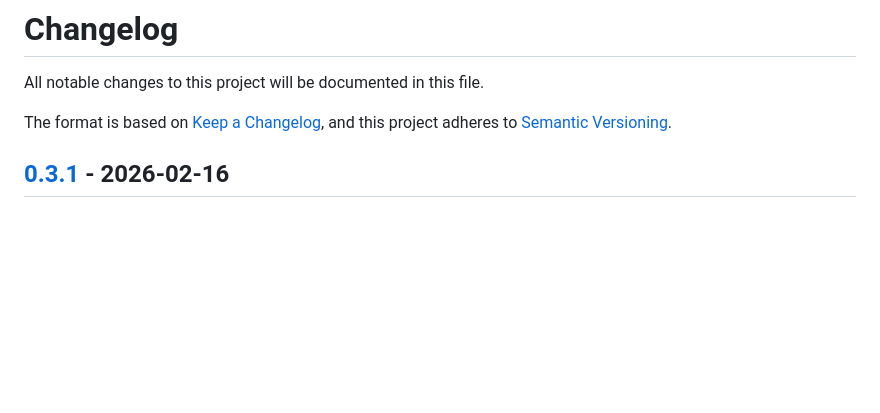
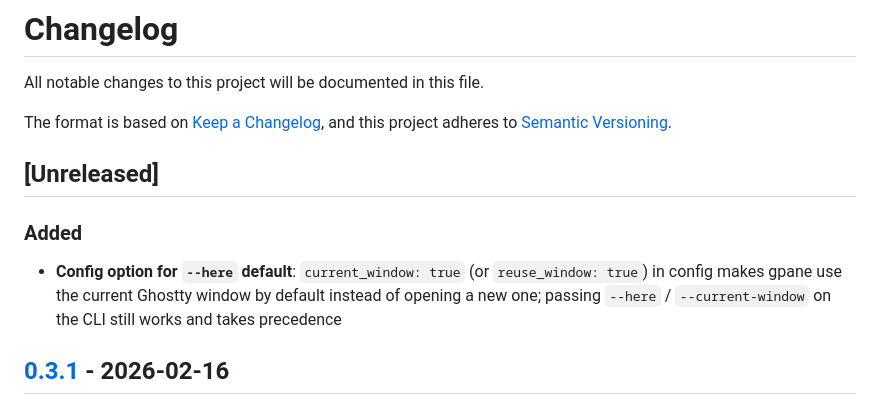
Before and after one commit to minorole/gsx, a Markdown page: CHANGELOG.md, the part around the change. Rendered like a GitHub page; blank space fills up the shorter version.

Commit message:
docs(changelog): add unreleased entry for current_window config

```diff
--- a/CHANGELOG.md
+++ b/CHANGELOG.md
@@ -4,6 +4,12 @@ All notable changes to this project will be documented in this file.
 
 The format is based on [Keep a Changelog](https://keepachangelog.com/),
 and this project adheres to [Semantic Versioning](https://semver.org/).
+
+## [Unreleased]
+
+### Added
+
+- **Config option for `--here` default**: `current_window: true` (or `reuse_window: true`) in config makes gpane use the current Ghostty window by default instead of opening a new one; passing `--here` / `--current-window` on the CLI still works and takes precedence
 
 ## [0.3.1] - 2026-02-16
 
```
